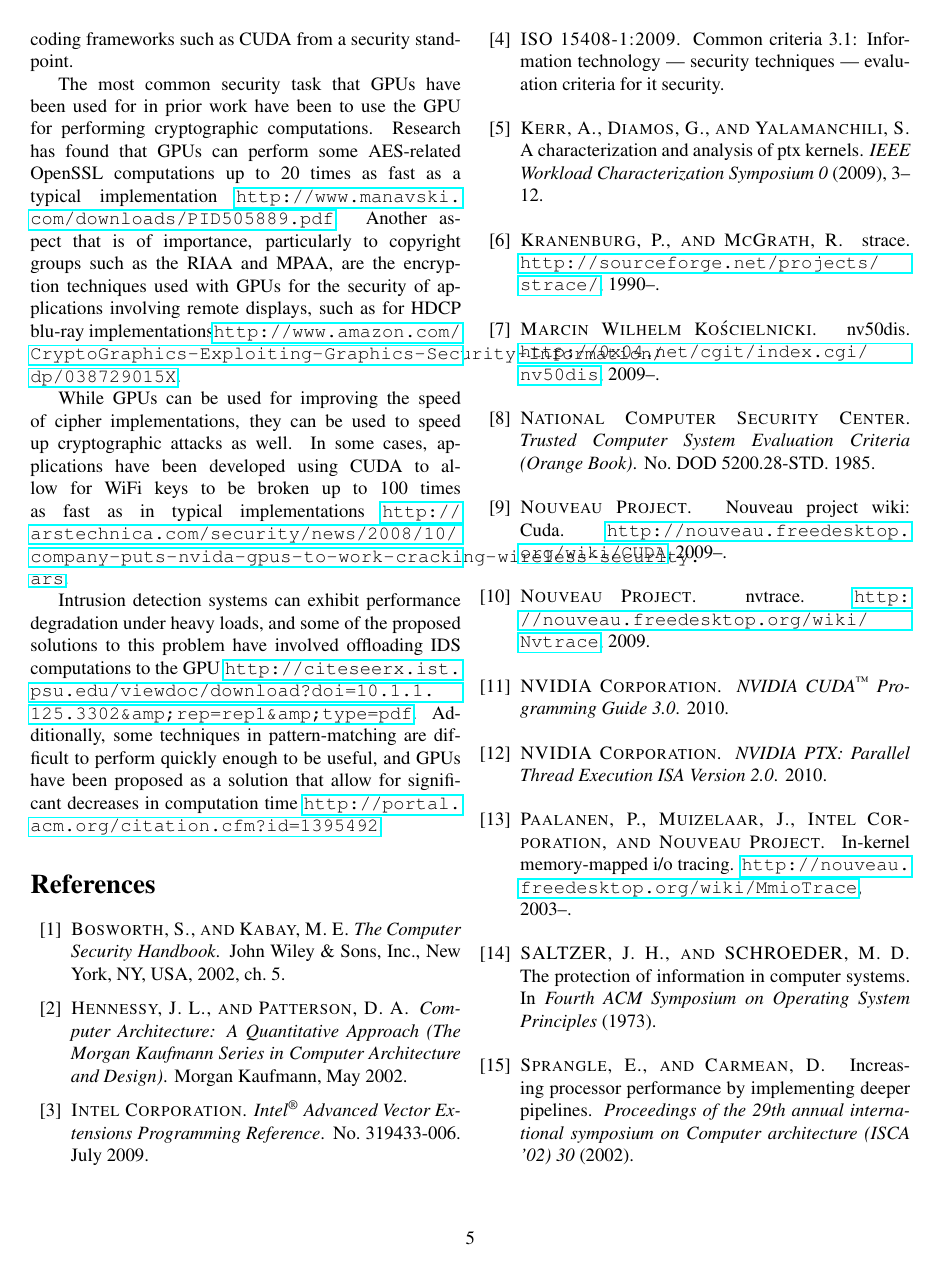
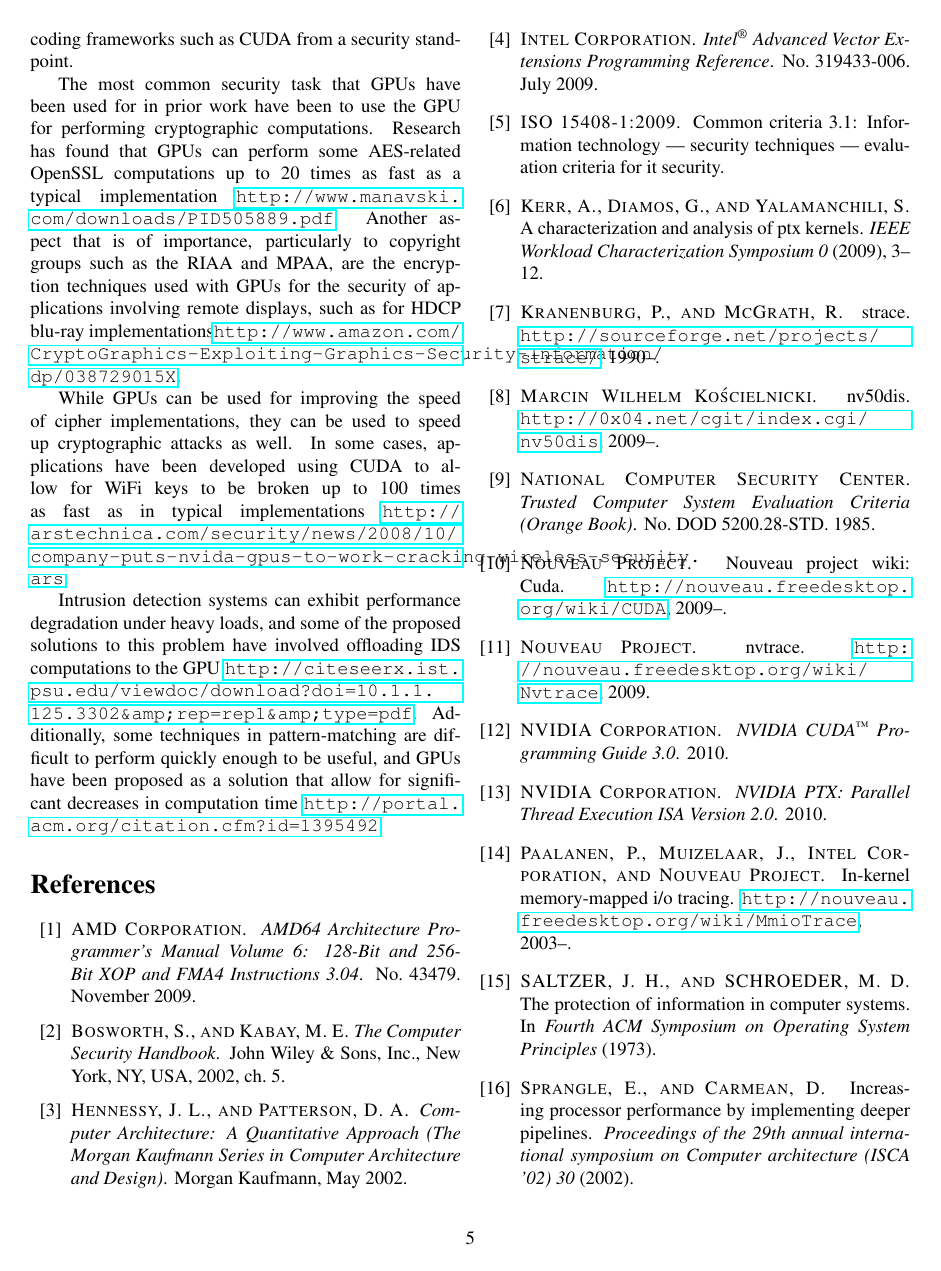
Before and after one commit to dankamongmen/wdp, a LaTeX paper (cs8803ss-project/cs8803ssProject.tex, which reads cs8803ss-project/cs8803ssProject.bib): page 5 of 6. Compiled offline with pdfLaTeX.

Commit message:
reference to amd fma4 ops

```diff
--- a/cs8803ss-project/cs8803ssProject.bib
+++ b/cs8803ss-project/cs8803ssProject.bib
@@ -19,6 +19,15 @@
 	year = {2009},
 	month = {July},
 	number = {319433-006},
+}
+
+@book{fma4,
+	author = {{AMD Corporation}},
+	keywords = {avx},
+	title = {AMD64 Architecture Programmer's Manual Volume 6: 128-Bit and 256-Bit XOP and FMA4 Instructions 3.04},
+	year = {2009},
+	month = {November},
+	number = {43479},
 }
 
 @article{ cudaclusters,
```
Also changed, not shown: cs8803ss-project/cs8803ssProject.tex (+1 -1 lines).
